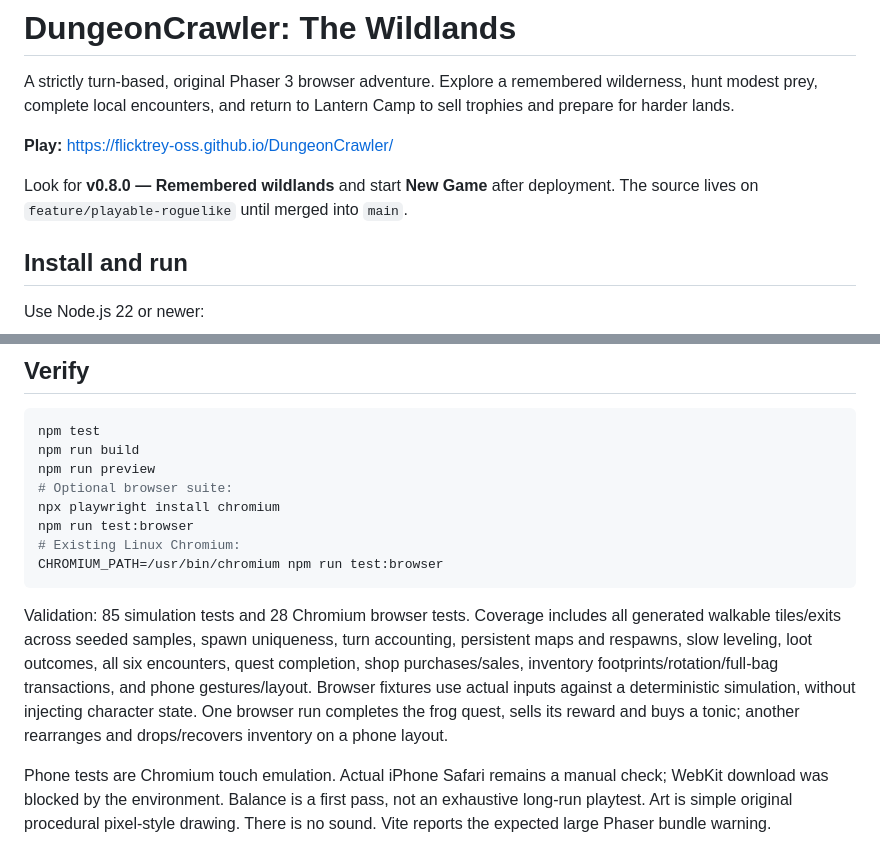
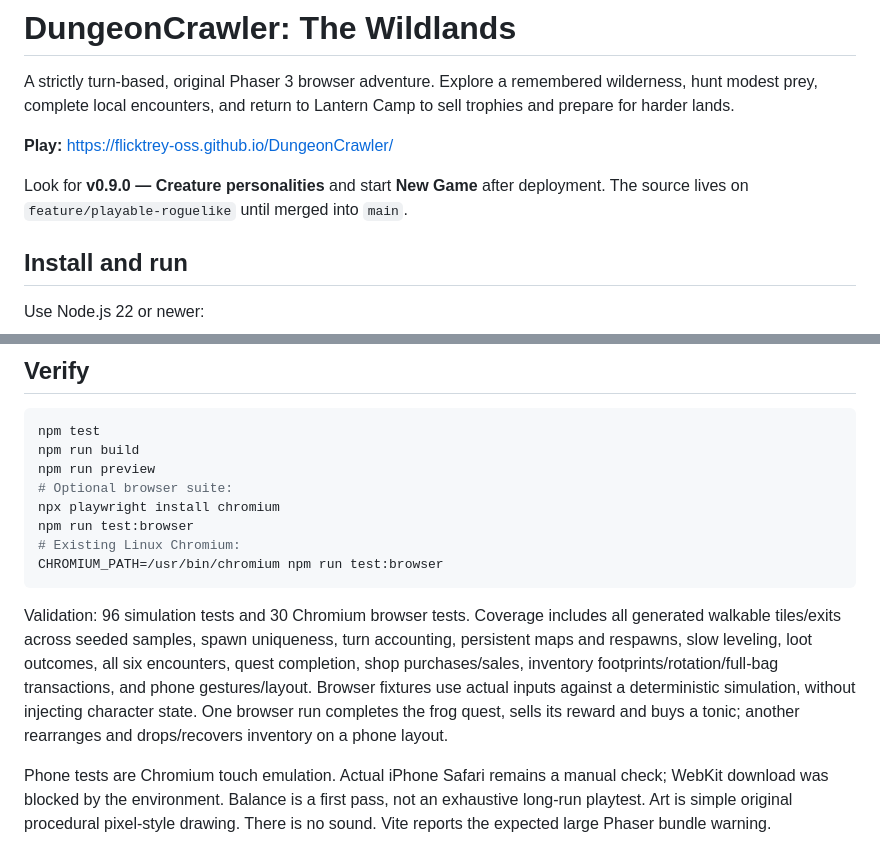
Before and after one commit to flicktrey-oss/DungeonCrawler, a Markdown page: README.md, 2 parts joined by grey strips. GitHub-like rendering.

````diff
--- a/README.md
+++ b/README.md
@@ -4,7 +4,7 @@ A strictly turn-based, original Phaser 3 browser adventure. Explore a remembered
 
 **Play:** https://flicktrey-oss.github.io/DungeonCrawler/
 
-Look for **v0.8.0 — Remembered wildlands** and start **New Game** after deployment. The source lives on `feature/playable-roguelike` until merged into `main`.
+Look for **v0.9.0 — Creature personalities** and start **New Game** after deployment. The source lives on `feature/playable-roguelike` until merged into `main`.
 
 ## Install and run
 
@@ -116,7 +116,7 @@ npm run test:browser
 CHROMIUM_PATH=/usr/bin/chromium npm run test:browser
 ```
 
-Validation: 85 simulation tests and 28 Chromium browser tests. Coverage includes all generated walkable tiles/exits across seeded samples, spawn uniqueness, turn accounting, persistent maps and respawns, slow leveling, loot outcomes, all six encounters, quest completion, shop purchases/sales, inventory footprints/rotation/full-bag transactions, and phone gestures/layout. Browser fixtures use actual inputs against a deterministic simulation, without injecting character state. One browser run completes the frog quest, sells its reward and buys a tonic; another rearranges and drops/recovers inventory on a phone layout.
+Validation: 96 simulation tests and 30 Chromium browser tests. Coverage includes all generated walkable tiles/exits across seeded samples, spawn uniqueness, turn accounting, persistent maps and respawns, slow leveling, loot outcomes, all six encounters, quest completion, shop purchases/sales, inventory footprints/rotation/full-bag transactions, and phone gestures/layout. Browser fixtures use actual inputs against a deterministic simulation, without injecting character state. One browser run completes the frog quest, sells its reward and buys a tonic; another rearranges and drops/recovers inventory on a phone layout.
 
 Phone tests are Chromium touch emulation. Actual iPhone Safari remains a manual check; WebKit download was blocked by the environment. Balance is a first pass, not an exhaustive long-run playtest. Art is simple original procedural pixel-style drawing. There is no sound. Vite reports the expected large Phaser bundle warning.
 
````
Also changed, not shown: other parts of README.md (+16 -0 lines), docs/creature-guide.png (added), docs/creature-warning.png (added), 15 other files.
